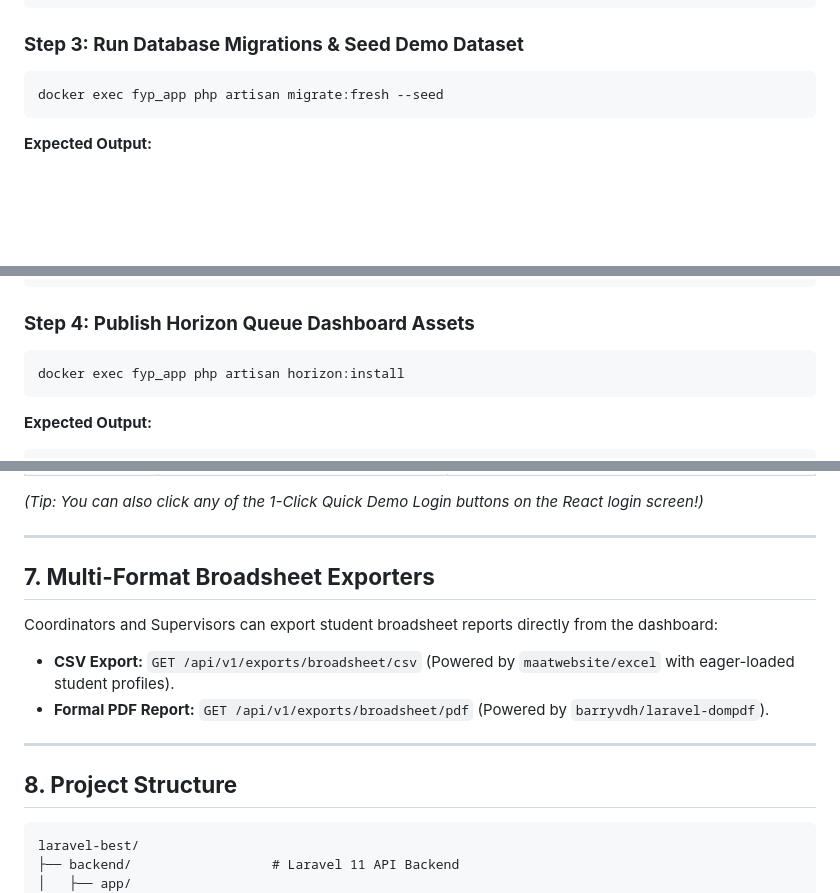
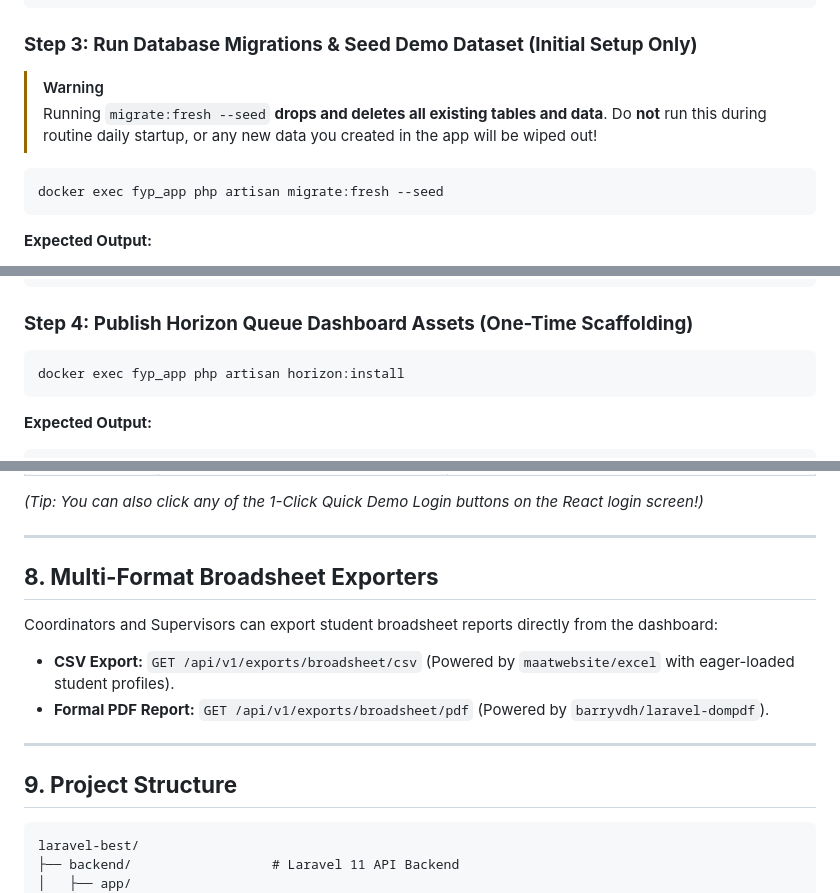
Before and after one commit to paren-thesis/laravel-best, a Markdown page: README.md, 3 parts joined by grey strips. GitHub-like rendering; blank space fills up the shorter version.

````diff
--- a/README.md
+++ b/README.md
@@ -102,7 +105,11 @@ docker compose up -d
  ✔ Container fyp_horizon         Started                                   1.1s
 ```
 
-### **Step 3: Run Database Migrations & Seed Demo Dataset**
+### **Step 3: Run Database Migrations & Seed Demo Dataset (Initial Setup Only)**
+
+> [!WARNING]
+> Running `migrate:fresh --seed` **drops and deletes all existing tables and data**. Do **not** run this during routine daily startup, or any new data you created in the app will be wiped out!
+
 ```powershell
 docker exec fyp_app php artisan migrate:fresh --seed
 ```
@@ -119,7 +126,7 @@ INFO  Seeding: Database\Seeders\RoleSeeder ........................ 45ms DONE
 INFO  Seeding: Database\Seeders\DemoDataSeeder .................... 120ms DONE
 ```
 
-### **Step 4: Publish Horizon Queue Dashboard Assets**
+### **Step 4: Publish Horizon Queue Dashboard Assets (One-Time Scaffolding)**
 ```powershell
 docker exec fyp_app php artisan horizon:install
 ```
@@ -156,7 +198,7 @@ Open your web browser and navigate to:
 
 ---
 
-## **7. Multi-Format Broadsheet Exporters**
+## **8. Multi-Format Broadsheet Exporters**
 
 Coordinators and Supervisors can export student broadsheet reports directly from the dashboard:
 
@@ -165,7 +207,7 @@ Coordinators and Supervisors can export student broadsheet reports directly from
 
 ---
 
-## **8. Project Structure**
+## **9. Project Structure**
 
 ```
 laravel-best/
````
Also changed, not shown: other parts of README.md (+41 -3 lines).
